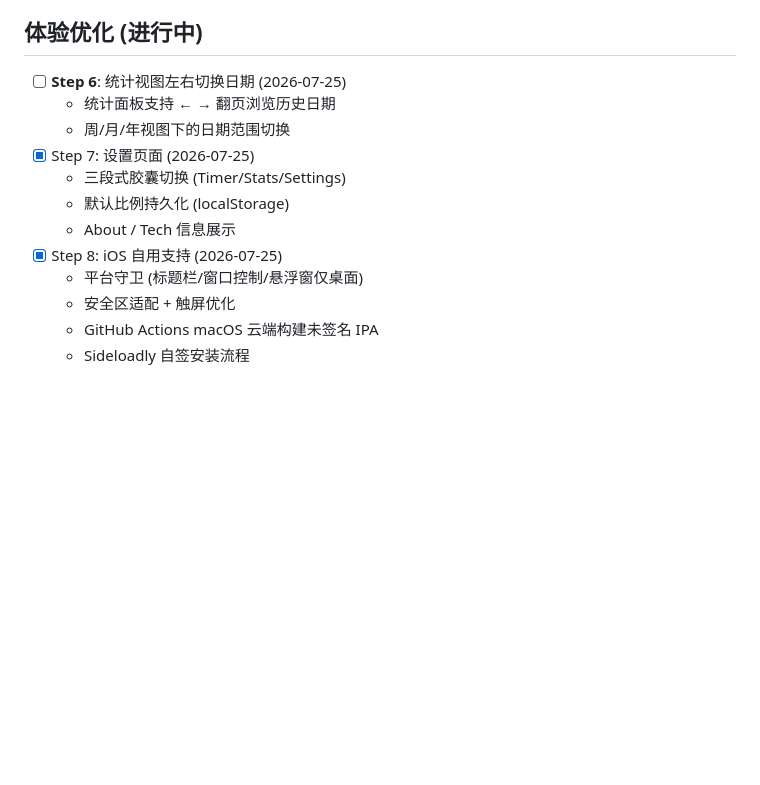
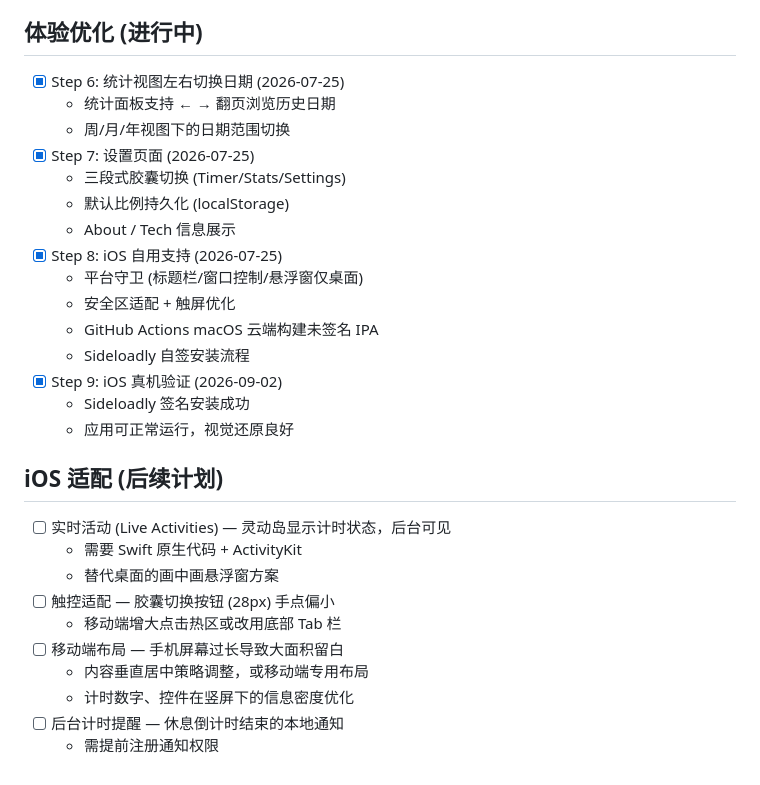
Before and after one commit to FangTang569/amble-flowtime, a Markdown page: todo.md, the part around the change. GitHub-like rendering; blank space fills up the shorter version.

Commit message:
docs: iOS real-device verification + adaptation roadmap

```diff
--- a/todo.md
+++ b/todo.md
@@ -59,7 +59,7 @@ description: "一个极简的心流时间法践行工具"
 
 ## 体验优化 (进行中)
 
-- [ ] **Step 6**: 统计视图左右切换日期 (2026-07-25)
+- [x] Step 6: 统计视图左右切换日期 (2026-07-25)
   - 统计面板支持 ← → 翻页浏览历史日期
   - 周/月/年视图下的日期范围切换
 - [x] Step 7: 设置页面 (2026-07-25)
@@ -71,3 +71,19 @@ description: "一个极简的心流时间法践行工具"
   - 安全区适配 + 触屏优化
   - GitHub Actions macOS 云端构建未签名 IPA
   - Sideloadly 自签安装流程
+- [x] Step 9: iOS 真机验证 (2026-09-02)
+  - Sideloadly 签名安装成功
+  - 应用可正常运行，视觉还原良好
+
+## iOS 适配 (后续计划)
+
+- [ ] 实时活动 (Live Activities) — 灵动岛显示计时状态，后台可见
+  - 需要 Swift 原生代码 + ActivityKit
+  - 替代桌面的画中画悬浮窗方案
+- [ ] 触控适配 — 胶囊切换按钮 (28px) 手点偏小
+  - 移动端增大点击热区或改用底部 Tab 栏
+- [ ] 移动端布局 — 手机屏幕过长导致大面积留白
+  - 内容垂直居中策略调整，或移动端专用布局
+  - 计时数字、控件在竖屏下的信息密度优化
+- [ ] 后台计时提醒 — 休息倒计时结束的本地通知
+  - 需提前注册通知权限
```
